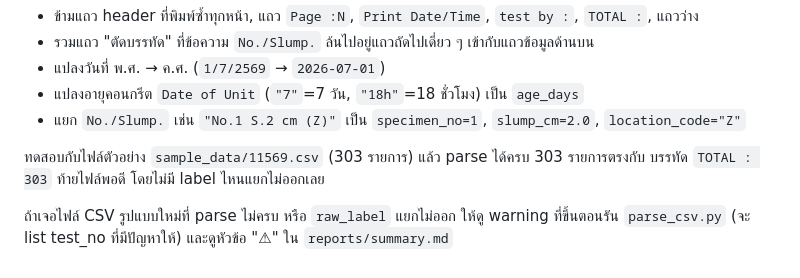
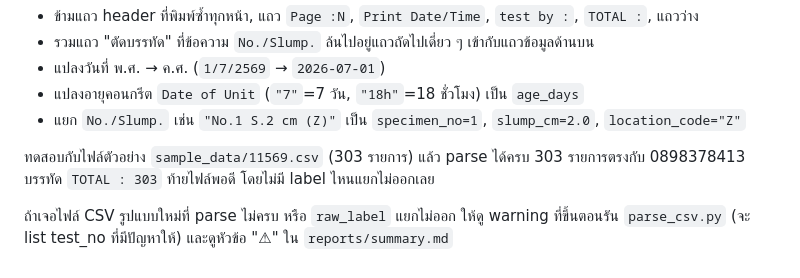
Before and after one commit to ruammitrnakhonchisi-lab/RMC3, a Markdown page: README.md, the part around the change. Drawn GitHub-style.

```diff
--- a/README.md
+++ b/README.md
@@ -131,6 +131,7 @@ python scripts/generate_report.py --out reports/summary.md
 - แยก `No./Slump.` เช่น `"No.1 S.2 cm (Z)"` เป็น `specimen_no=1`, `slump_cm=2.0`, `location_code="Z"`
 
 ทดสอบกับไฟล์ตัวอย่าง `sample_data/11569.csv` (303 รายการ) แล้ว parse ได้ครบ 303 รายการตรงกับ
+0898378413
 บรรทัด `TOTAL : 303` ท้ายไฟล์พอดี โดยไม่มี label ไหนแยกไม่ออกเลย
 
 ถ้าเจอไฟล์ CSV รูปแบบใหม่ที่ parse ไม่ครบ หรือ `raw_label` แยกไม่ออก ให้ดู warning ที่ขึ้นตอนรัน
```
